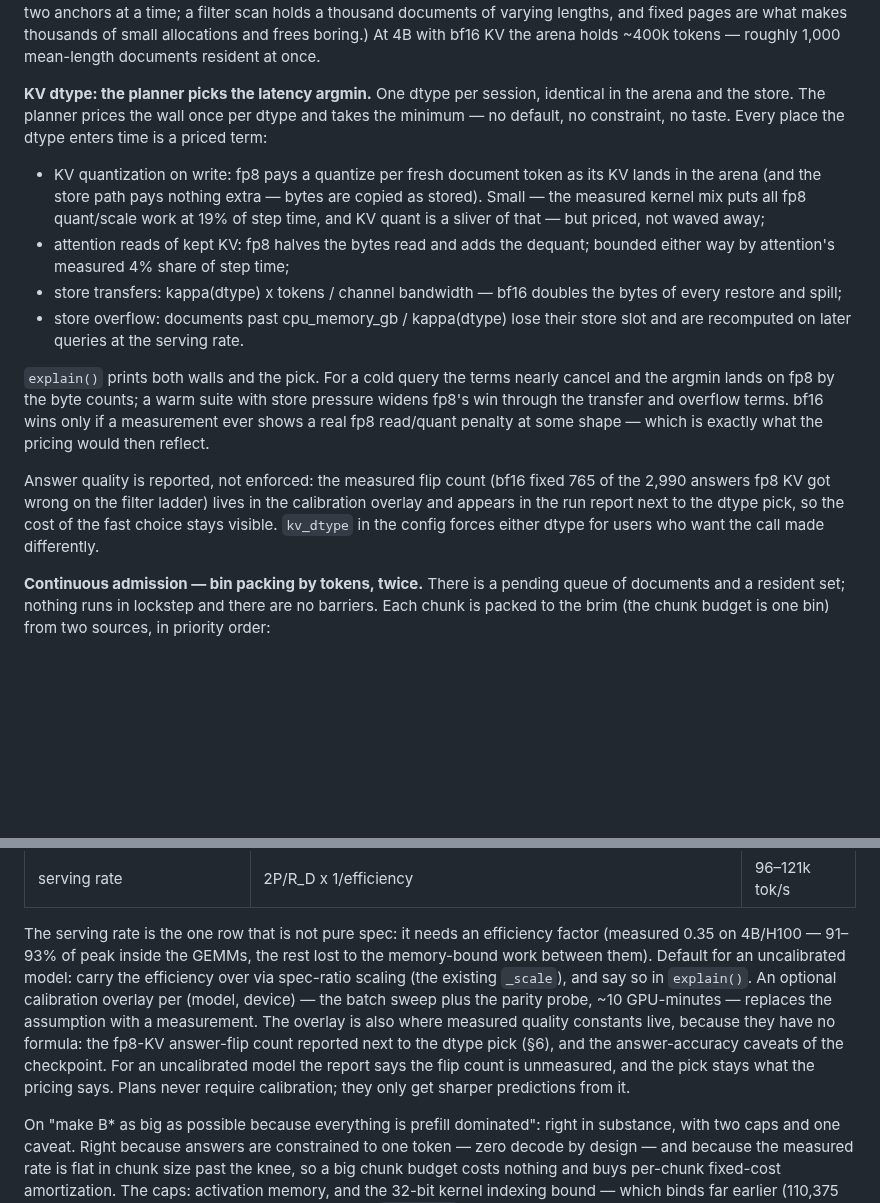
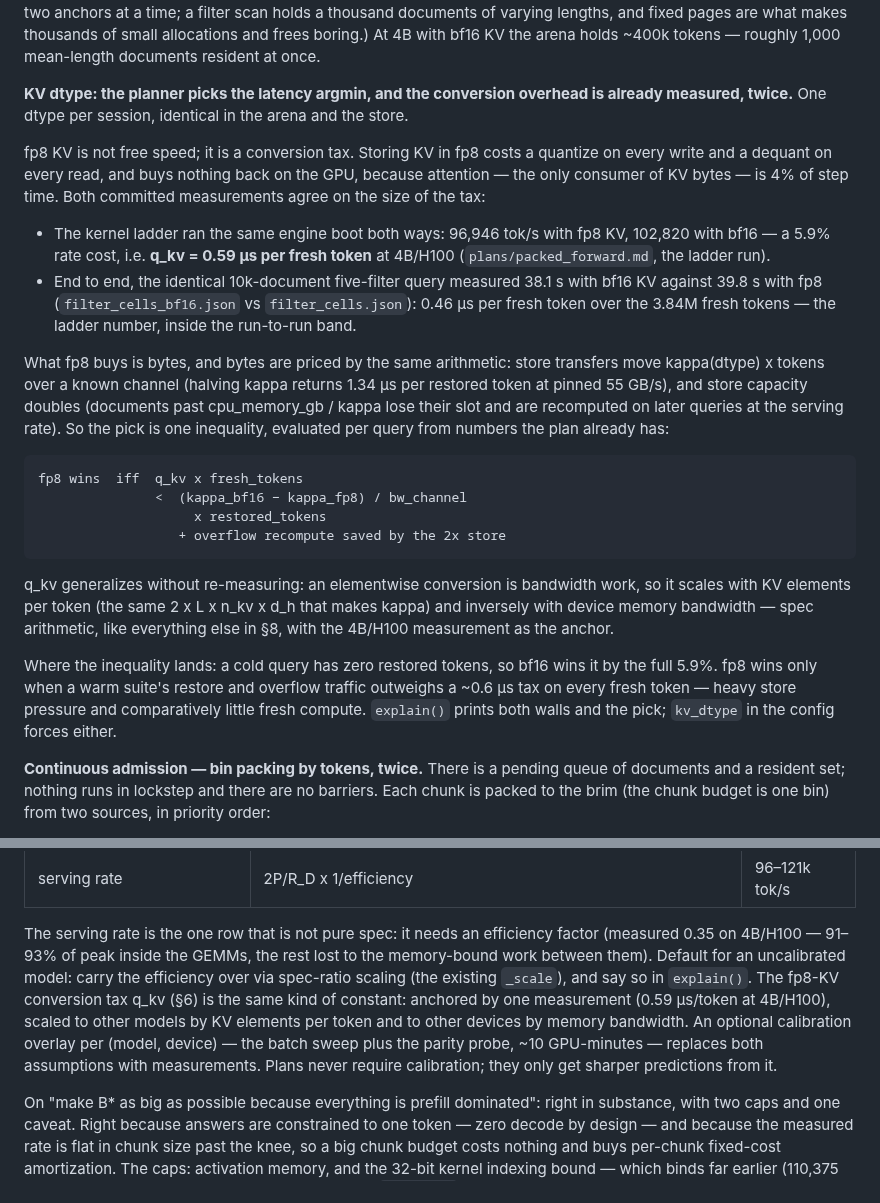
Before and after one commit to fsdatalab/quail, a Markdown page: plans/engine_design.md, 2 parts joined by grey strips. Drawn GitHub-style; blank space fills up the shorter version.

Commit message:
Derive the KV dtype argmin from the committed measurements: fp8 is a 0.59 us/token conversion tax, repaid only by store traffic
Co-authored-by: Shreya Shankar <shreyashankar@cmu.edu>

```diff
--- a/plans/engine_design.md
+++ b/plans/engine_design.md
@@ -561,40 +561,51 @@ thousands of small allocations and frees boring.) At 4B with bf16
 KV the arena holds ~400k tokens — roughly 1,000 mean-length
 documents resident at once.
 
-**KV dtype: the planner picks the latency argmin.** One dtype per
-session, identical in the arena and the store. The planner prices
-the wall once per dtype and takes the minimum — no default, no
-constraint, no taste. Every place the dtype enters time is a
-priced term:
+**KV dtype: the planner picks the latency argmin, and the
+conversion overhead is already measured, twice.** One dtype per
+session, identical in the arena and the store.
 
-- KV quantization on write: fp8 pays a quantize per fresh
-  document token as its KV lands in the arena (and the store
-  path pays nothing extra — bytes are copied as stored). Small —
-  the measured kernel mix puts all fp8 quant/scale work at 19% of
-  step time, and KV quant is a sliver of that — but priced, not
-  waved away;
-- attention reads of kept KV: fp8 halves the bytes read and adds
-  the dequant; bounded either way by attention's measured 4%
-  share of step time;
-- store transfers: kappa(dtype) x tokens / channel bandwidth —
-  bf16 doubles the bytes of every restore and spill;
-- store overflow: documents past cpu_memory_gb / kappa(dtype)
-  lose their store slot and are recomputed on later queries at
-  the serving rate.
+fp8 KV is not free speed; it is a conversion tax. Storing KV in
+fp8 costs a quantize on every write and a dequant on every read,
+and buys nothing back on the GPU, because attention — the only
+consumer of KV bytes — is 4% of step time. Both committed
+measurements agree on the size of the tax:
 
-`explain()` prints both walls and the pick. For a cold query the
-terms nearly cancel and the argmin lands on fp8 by the byte
-counts; a warm suite with store pressure widens fp8's win through
-the transfer and overflow terms. bf16 wins only if a measurement
-ever shows a real fp8 read/quant penalty at some shape — which is
-exactly what the pricing would then reflect.
+- The kernel ladder ran the same engine boot both ways: 96,946
+  tok/s with fp8 KV, 102,820 with bf16 — a 5.9% rate cost, i.e.
+  **q_kv = 0.59 µs per fresh token** at 4B/H100
+  (`plans/packed_forward.md`, the ladder run).
+- End to end, the identical 10k-document five-filter query
+  measured 38.1 s with bf16 KV against 39.8 s with fp8
+  (`filter_cells_bf16.json` vs `filter_cells.json`): 0.46 µs per
+  fresh token over the 3.84M fresh tokens — the ladder number,
+  inside the run-to-run band.
 
-Answer quality is reported, not enforced: the measured flip count
-(bf16 fixed 765 of the 2,990 answers fp8 KV got wrong on the
-filter ladder) lives in the calibration overlay and appears in
-the run report next to the dtype pick, so the cost of the fast
-choice stays visible. `kv_dtype` in the config forces either
-dtype for users who want the call made differently.
+What fp8 buys is bytes, and bytes are priced by the same
+arithmetic: store transfers move kappa(dtype) x tokens over a
+known channel (halving kappa returns 1.34 µs per restored token
+at pinned 55 GB/s), and store capacity doubles (documents past
+cpu_memory_gb / kappa lose their slot and are recomputed on later
+queries at the serving rate). So the pick is one inequality,
+evaluated per query from numbers the plan already has:
+
+    fp8 wins  iff  q_kv x fresh_tokens
+                   <  (kappa_bf16 − kappa_fp8) / bw_channel
+                        x restored_tokens
+                      + overflow recompute saved by the 2x store
+
+q_kv generalizes without re-measuring: an elementwise conversion
+is bandwidth work, so it scales with KV elements per token (the
+same 2 x L x n_kv x d_h that makes kappa) and inversely with
+device memory bandwidth — spec arithmetic, like everything else
+in §8, with the 4B/H100 measurement as the anchor.
+
+Where the inequality lands: a cold query has zero restored tokens,
+so bf16 wins it by the full 5.9%. fp8 wins only when a warm
+suite's restore and overflow traffic outweighs a ~0.6 µs tax on
+every fresh token — heavy store pressure and comparatively little
+fresh compute. `explain()` prints both walls and the pick;
+`kv_dtype` in the config forces either.
 
 **Continuous admission — bin packing by tokens, twice.** There is
 a pending queue of documents and a resident set; nothing runs in
@@ -755,15 +766,14 @@ efficiency factor (measured 0.35 on 4B/H100 — 91–93% of peak inside
 the GEMMs, the rest lost to the memory-bound work between them).
 Default for an uncalibrated model: carry the efficiency over via
 spec-ratio scaling (the existing `_scale`), and say so in
-`explain()`. An optional calibration overlay per (model, device) —
-the batch sweep plus the parity probe, ~10 GPU-minutes — replaces
-the assumption with a measurement. The overlay is also where
-measured quality constants live, because they have no formula: the
-fp8-KV answer-flip count reported next to the dtype pick (§6), and
-the answer-accuracy caveats of the checkpoint. For an uncalibrated
-model the report says the flip count is unmeasured, and the pick
-stays what the pricing says. Plans never require calibration; they
-only get sharper predictions from it.
+`explain()`. The fp8-KV conversion tax q_kv (§6) is the same kind
+of constant: anchored by one measurement (0.59 µs/token at
+4B/H100), scaled to other models by KV elements per token and to
+other devices by memory bandwidth. An optional calibration overlay
+per (model, device) — the batch sweep plus the parity probe, ~10
+GPU-minutes — replaces both assumptions with measurements. Plans
+never require calibration; they only get sharper predictions from
+it.
 
 On "make B* as big as possible because everything is prefill
 dominated": right in substance, with two caps and one caveat. Right
```
